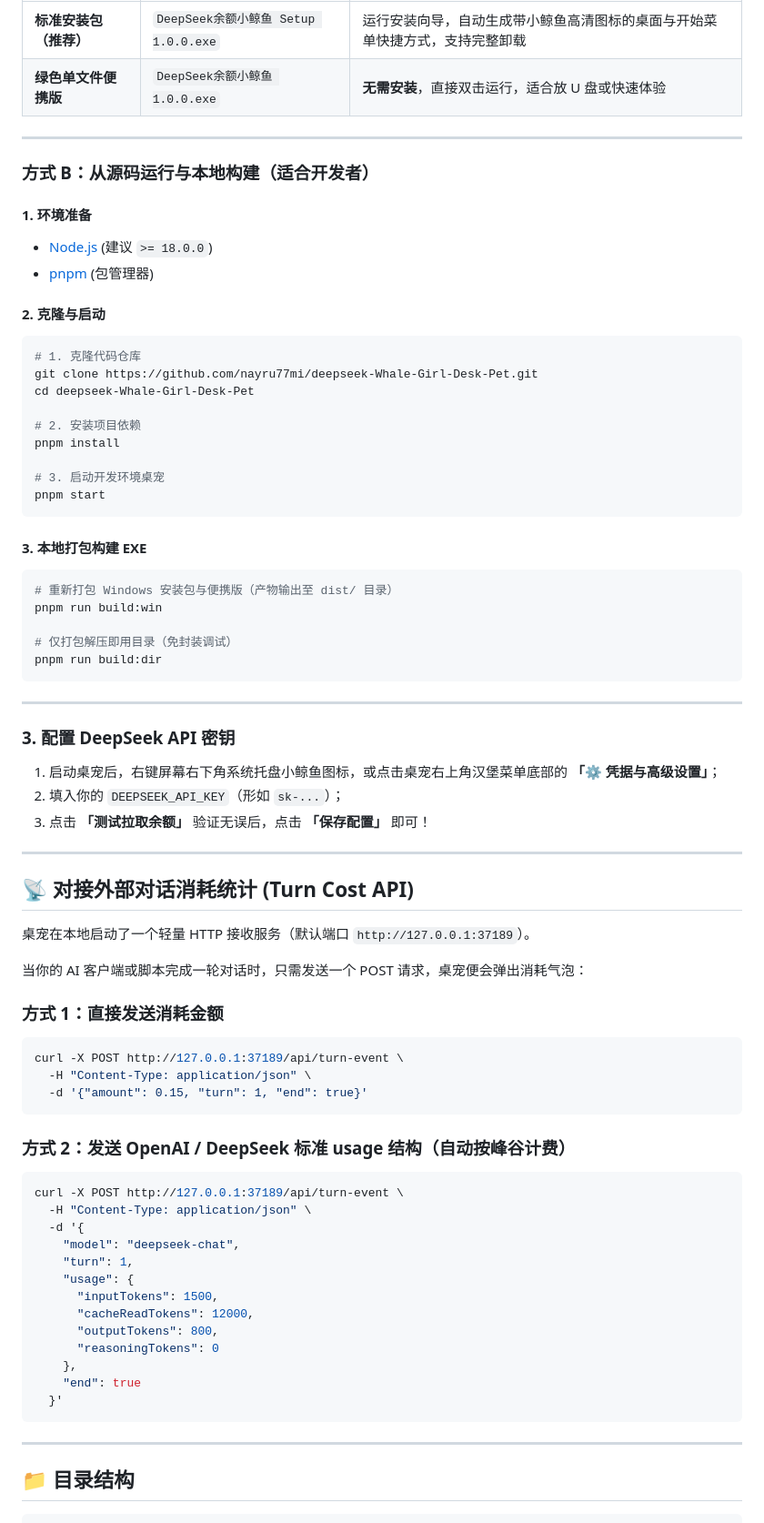
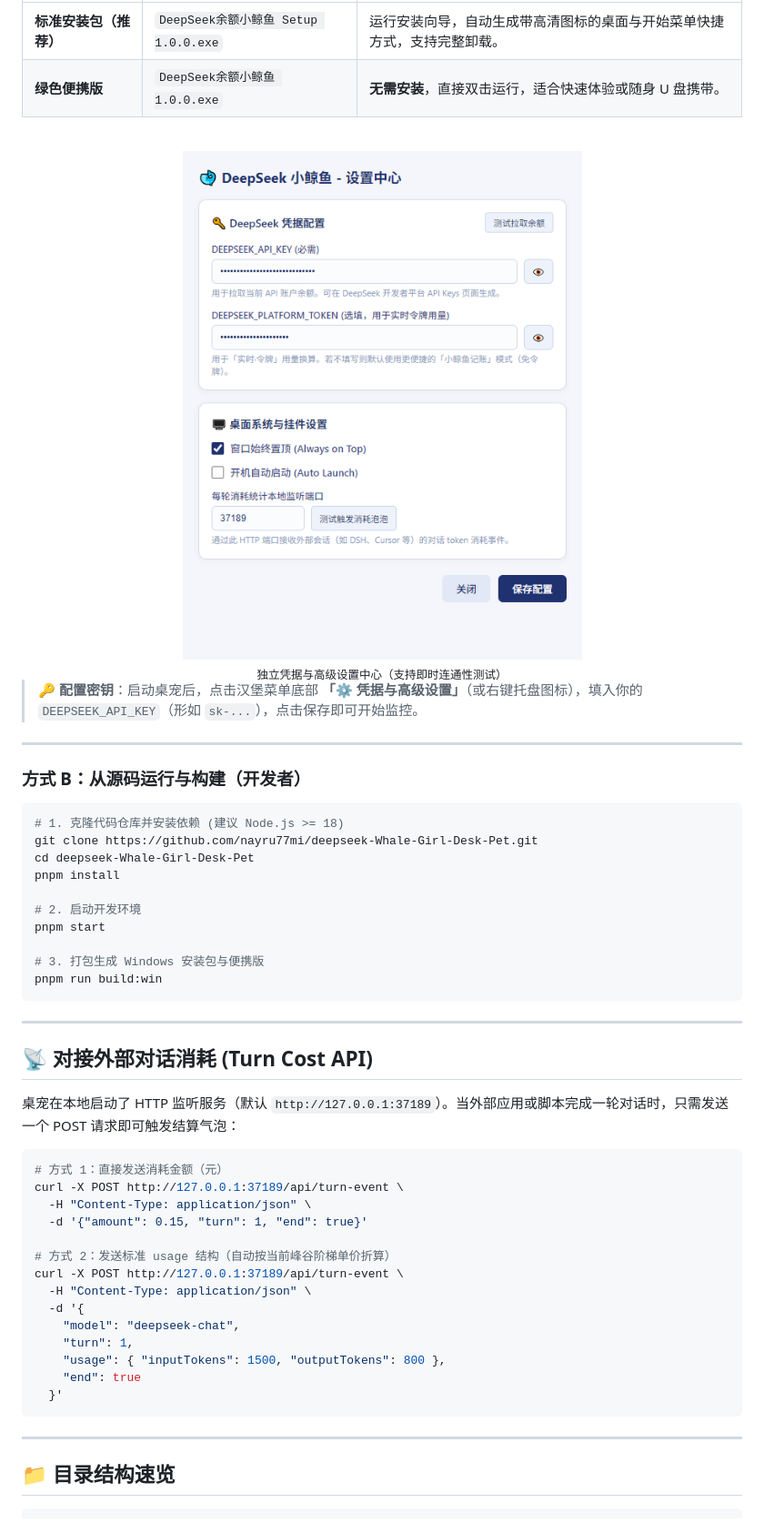
Before and after one commit to nayru77mi/deepseek-DesktopPet-Shimeji, a Markdown page: README.md, the part around one of its changes. Shown at 91% size. Rendered like a GitHub page; pictures changed too: assets/preview-settings.png (added).

````diff
--- a/README.md
+++ b/README.md
@@ -37,78 +73,58 @@
 | :--- | :--- | :--- |
-| **标准安装包（推荐）** | `DeepSeek余额小鲸鱼 Setup 1.0.0.exe` | 运行安装向导，自动生成带小鲸鱼高清图标的桌面与开始菜单快捷方式，支持完整卸载 |
-| **绿色单文件便携版** | `DeepSeek余额小鲸鱼 1.0.0.exe` | **无需安装**，直接双击运行，适合放 U 盘或快速体验 |
+| **标准安装包（推荐）** | `DeepSeek余额小鲸鱼 Setup 1.0.0.exe` | 运行安装向导，自动生成带高清图标的桌面与开始菜单快捷方式，支持完整卸载。 |
+| **绿色便携版** | `DeepSeek余额小鲸鱼 1.0.0.exe` | **无需安装**，直接双击运行，适合快速体验或随身 U 盘携带。 |
+
+<br/>
+
+<div align="center">
+  <img src="assets/preview-settings.png" width="440" alt="设置中心" style="border-radius: 8px; border: 1px solid #d0d7de; box-shadow: 0 8px 24px rgba(0,0,0,0.12);" /><br/>
+  <sub>独立凭据与高级设置中心（支持即时连通性测试）</sub>
+</div>
+
+> **🔑 配置密钥**：启动桌宠后，点击汉堡菜单底部 **「⚙️ 凭据与高级设置」**（或右键托盘图标），填入你的 `DEEPSEEK_API_KEY`（形如 `sk-...`），点击保存即可开始监控。
 
 ---
 
-### 方式 B：从源码运行与本地构建（适合开发者）
+### 方式 B：从源码运行与构建（开发者）
 
-#### 1. 环境准备
-- [Node.js](https://nodejs.org/) (建议 `>= 18.0.0`)
-- [pnpm](https://pnpm.io/) (包管理器)
-
-#### 2. 克隆与启动
 ```powershell
-# 1. 克隆代码仓库
+# 1. 克隆代码仓库并安装依赖 (建议 Node.js >= 18)
 git clone https://github.com/nayru77mi/deepseek-Whale-Girl-Desk-Pet.git
 cd deepseek-Whale-Girl-Desk-Pet
-
-# 2. 安装项目依赖
 pnpm install
 
-# 3. 启动开发环境桌宠
+# 2. 启动开发环境
 pnpm start
-```
 
-#### 3. 本地打包构建 EXE
-```powershell
-# 重新打包 Windows 安装包与便携版（产物输出至 dist/ 目录）
+# 3. 打包生成 Windows 安装包与便携版
 pnpm run build:win
-
-# 仅打包解压即用目录（免封装调试）
-pnpm run build:dir
 ```
 
 ---
 
-### 3. 配置 DeepSeek API 密钥
-1. 启动桌宠后，右键屏幕右下角系统托盘小鲸鱼图标，或点击桌宠右上角汉堡菜单底部的 **「⚙️ 凭据与高级设置」**；
-2. 填入你的 `DEEPSEEK_API_KEY`（形如 `sk-...`）；
-3. 点击 **「测试拉取余额」** 验证无误后，点击 **「保存配置」** 即可！
+## 📡 对接外部对话消耗 (Turn Cost API)
 
----
+桌宠在本地启动了 HTTP 监听服务（默认 `http://127.0.0.1:37189`）。当外部应用或脚本完成一轮对话时，只需发送一个 POST 请求即可触发结算气泡：
 
-## 📡 对接外部对话消耗统计 (Turn Cost API)
-
-桌宠在本地启动了一个轻量 HTTP 接收服务（默认端口 `http://127.0.0.1:37189`）。
-
-当你的 AI 客户端或脚本完成一轮对话时，只需发送一个 POST 请求，桌宠便会弹出消耗气泡：
-
-### 方式 1：直接发送消耗金额
 ```bash
+# 方式 1：直接发送消耗金额（元）
 curl -X POST http://127.0.0.1:37189/api/turn-event \
   -H "Content-Type: application/json" \
   -d '{"amount": 0.15, "turn": 1, "end": true}'
-```
 
-### 方式 2：发送 OpenAI / DeepSeek 标准 usage 结构（自动按峰谷计费）
-```bash
+# 方式 2：发送标准 usage 结构（自动按当前峰谷阶梯单价折算）
 curl -X POST http://127.0.0.1:37189/api/turn-event \
   -H "Content-Type: application/json" \
   -d '{
     "model": "deepseek-chat",
     "turn": 1,
-    "usage": {
-      "inputTokens": 1500,
-      "cacheReadTokens": 12000,
-      "outputTokens": 800,
-      "reasoningTokens": 0
-    },
+    "usage": { "inputTokens": 1500, "outputTokens": 800 },
     "end": true
   }'
 ```
 
 ---
 
-## 📁 目录结构
+## 📁 目录结构速览
 
 ```text
````
Also changed, not shown: other parts of README.md (+67 -68 lines), assets/preview-bubble.png (added), assets/preview-menu.png (added), assets/preview-turn-cost.png (added), 3 other files.
